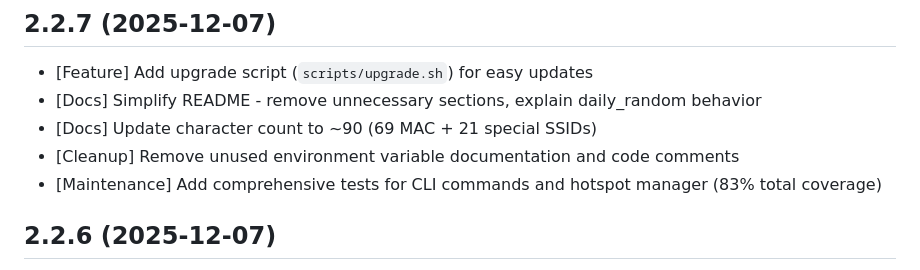
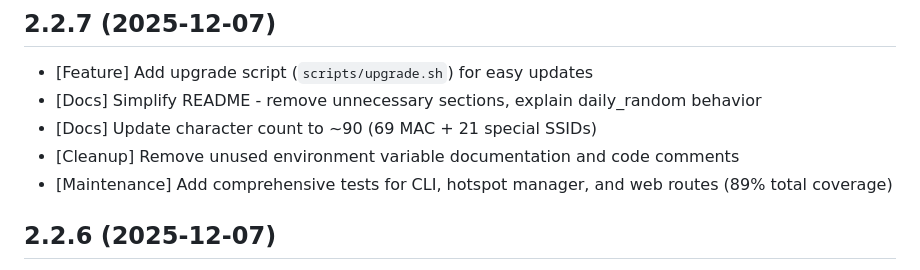
Before and after one commit to mensfeld/hotspotchi, a Markdown page: CHANGELOG.md, the part around the change. Rendered like a GitHub page.

```diff
--- a/CHANGELOG.md
+++ b/CHANGELOG.md
@@ -6,7 +6,7 @@
 - [Docs] Simplify README - remove unnecessary sections, explain daily_random behavior
 - [Docs] Update character count to ~90 (69 MAC + 21 special SSIDs)
 - [Cleanup] Remove unused environment variable documentation and code comments
-- [Maintenance] Add comprehensive tests for CLI commands and hotspot manager (83% total coverage)
+- [Maintenance] Add comprehensive tests for CLI, hotspot manager, and web routes (89% total coverage)
 
 ## 2.2.6 (2025-12-07)
 
```
Also changed, not shown: README.md (+20 -31 lines).
